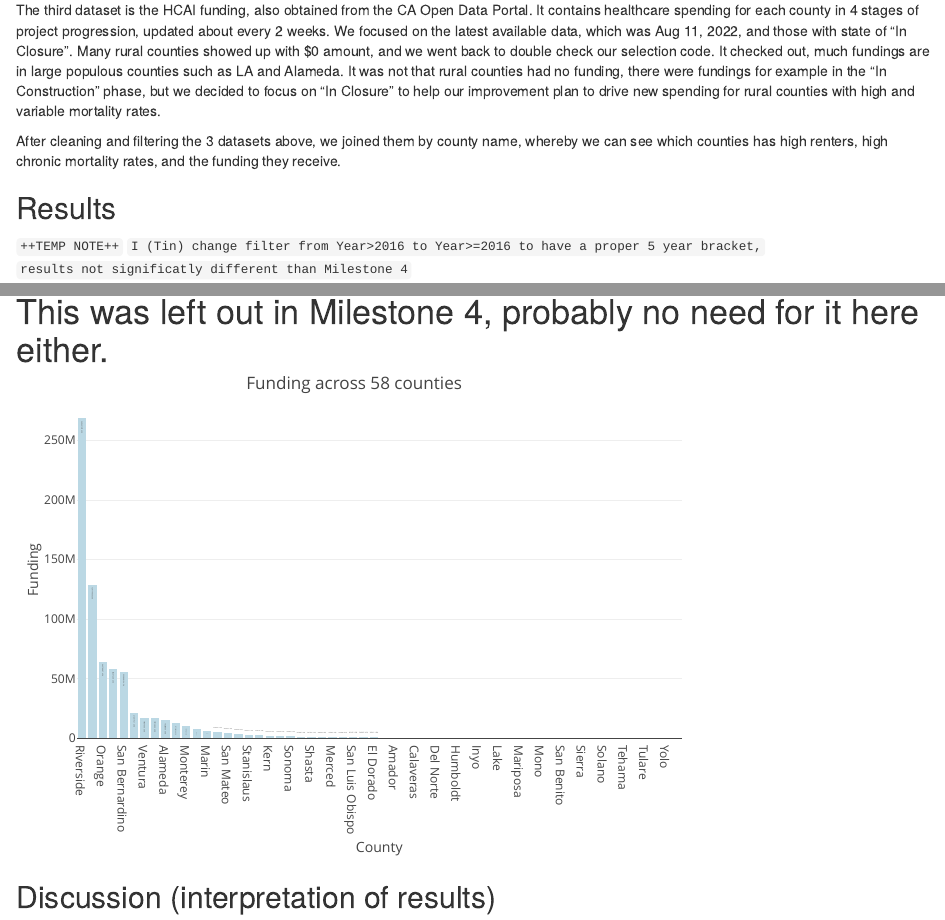
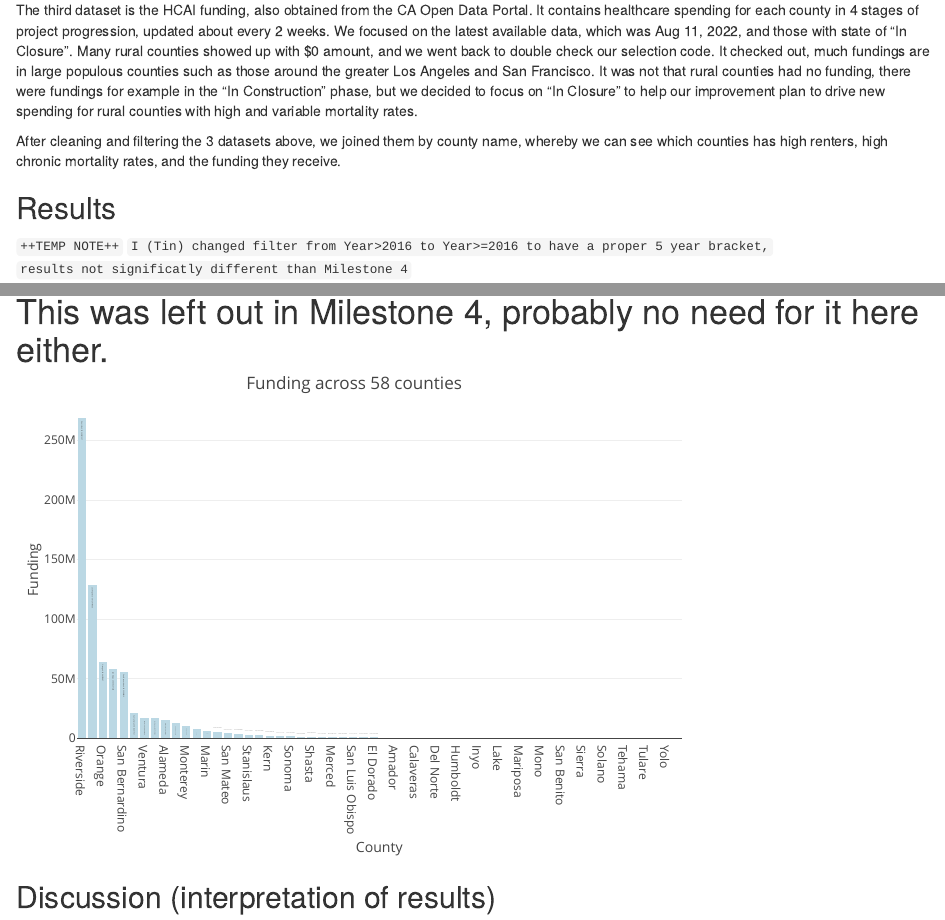
Before and after one commit to tin6150/phw251_group_z, an R Markdown document (milestone5_groupZ.Rmd): the page in a window 1100 px wide, from 980 px down, and a second part further down, joined at a grey line. Rendered offline with R 4.5, knitr and Pandoc, with nearby package versions; some code elsewhere in the file could not run offline.

Commit message:
minor tweaks

```diff
--- a/milestone5_groupZ.Rmd
+++ b/milestone5_groupZ.Rmd
@@ -554,14 +549,14 @@ The first dataset is from the 2012 Census and contains demographics info for eac
 
 The second dataset is the mortality surveillance obtained from the CA Open Data Portal.  It contains a breakdown of total mortality for each county by 15 disease areas.  We used the CDC definition to filter for the chronic diseases, for which 10 fit in this criteria.  The data range from 2014 to 2020, but we were tasked to focus on the last 5 years, thus we applied a filter with `Year >= 2016`.  As tasked, we also performed filters with `Geography_Type == "Occurrence"`  and used `Strata == "Total Population"` to avoid over counting.  Any missing data were replaced with 0.  Once the data is cleaned, we summed all the disease occurrences within each county.  We joined this with the demographics data to obtain a mortality rate of chronic conditions over 5 years for each county.
 
-The third dataset is the HCAI funding, also obtained from the CA Open Data Portal.  It contains healthcare spending for each county in 4 stages of project progression, updated about every 2 weeks.  We focused on the latest available data, which was Aug 11, 2022, and those with state of "In Closure".  Many rural counties showed up with $0 amount, and we went back to double check our selection code.  It checked out, much fundings are in large populous counties such as LA and Alameda.  It was not that rural counties had no funding, there were fundings for example in the "In Construction" phase, but we decided to focus on "In Closure" to help our improvement plan to drive new spending for rural counties with high and variable mortality rates.
+The third dataset is the HCAI funding, also obtained from the CA Open Data Portal.  It contains healthcare spending for each county in 4 stages of project progression, updated about every 2 weeks.  We focused on the latest available data, which was Aug 11, 2022, and those with state of "In Closure".  Many rural counties showed up with $0 amount, and we went back to double check our selection code.  It checked out, much fundings are in large populous counties such as those around the greater Los Angeles and San Francisco.  It was not that rural counties had no funding, there were fundings for example in the "In Construction" phase, but we decided to focus on "In Closure" to help our improvement plan to drive new spending for rural counties with high and variable mortality rates.
 
 After cleaning and filtering the 3 datasets above, we joined them by county name, whereby we can see which counties has high renters, high chronic mortality rates, and the funding they receive.
 
 ## Results
 
 `++TEMP NOTE++`
-`I (Tin) change filter from Year>2016 to Year>=2016 to have a proper 5 year bracket,`
+`I (Tin) changed filter from Year>2016 to Year>=2016 to have a proper 5 year bracket,`
 `results not significatly different than Milestone 4`
 
 
@@ -751,13 +746,17 @@ counties_funding_comp = funding_data %>%
 #fig2 = plot_ly( data = funding_data_1county ) %>%
 #fig2 = plot_ly( data = funding_data_selected_counties ) %>%
 fig_hcai_all = plot_ly( data = counties_funding_comp ) %>%
-  add_trace(x = ~`County`,
+  add_trace(x = ~County,
             y = ~Numeric_Cost,
             type = 'bar',
             name = 'Funding across 58 counties',
             marker = list(color = 'rgb(187, 216, 228)'),
             hoverinfo = "text",
-            text = ~paste(round(Numeric_Cost, 0), ' US$')  ) %>%
+            text = ~paste(
+              County,
+              'US$',
+              round(Numeric_Cost, 0)
+              )  ) %>%
    layout(
             title="Funding across 58 counties",
             yaxis = list( title="Funding"),
```
Also changed, not shown: milestone5_groupZ.Rmd (9 more changed lines).
